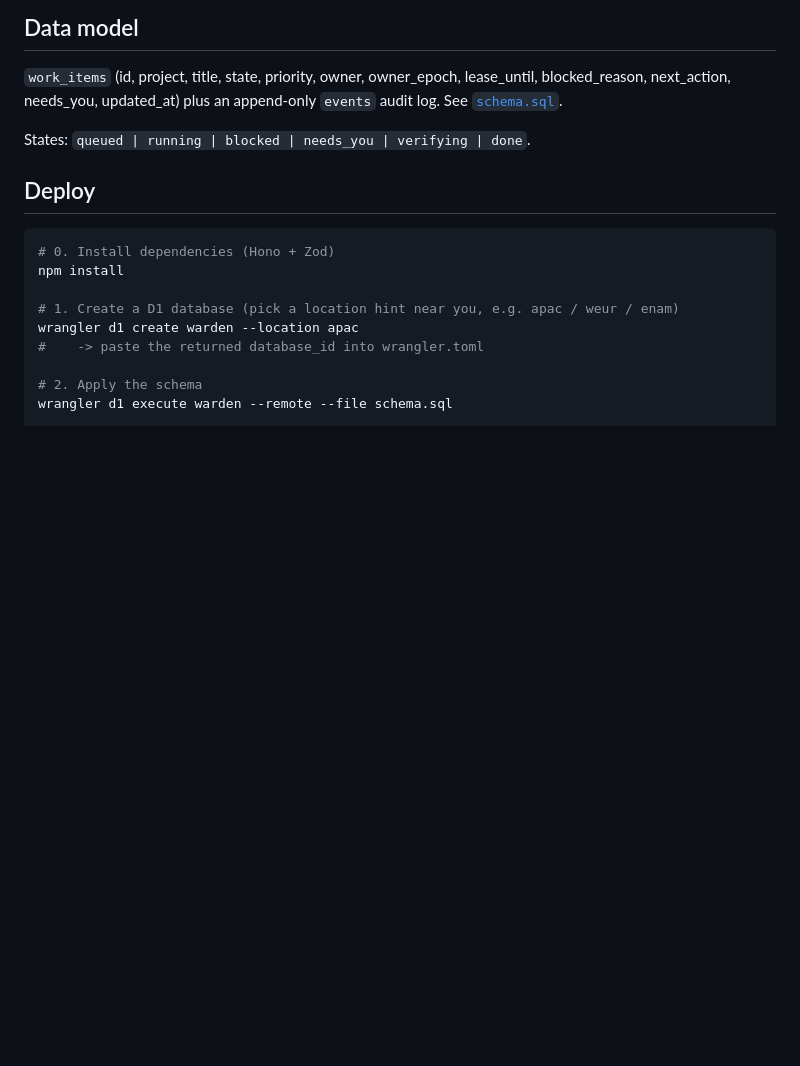
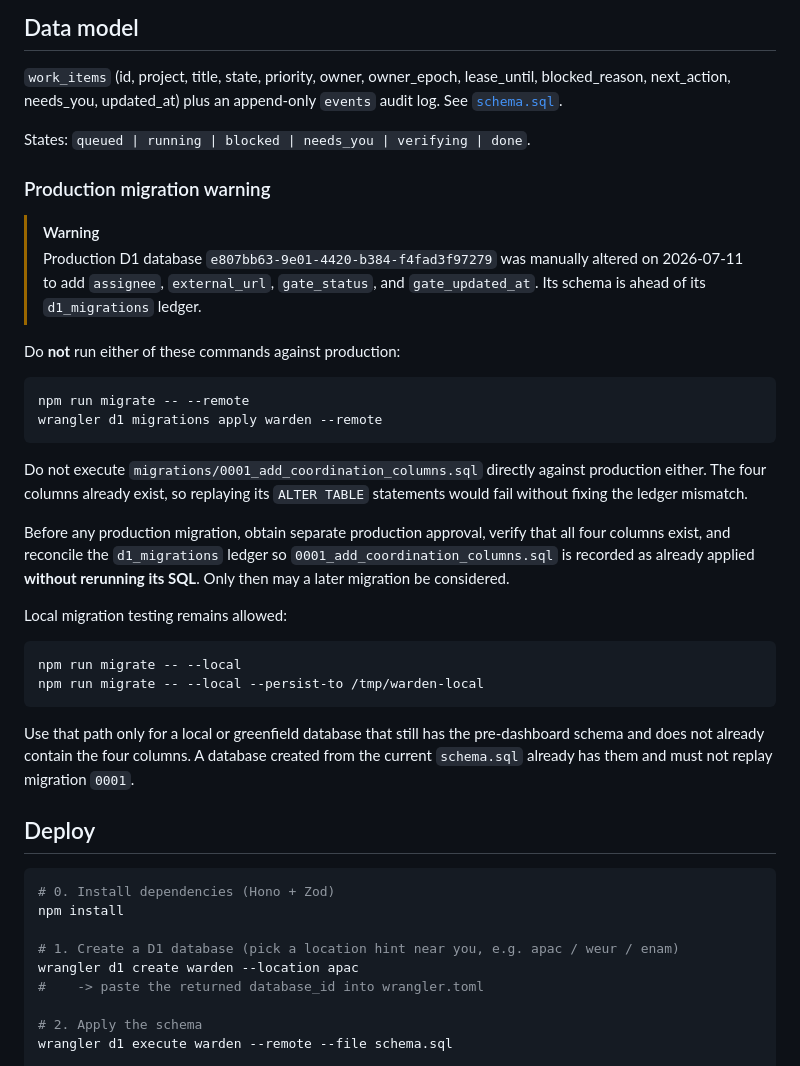
Before and after one commit to knaoe/warden, a Markdown page: README.md, the part around the change. Drawn GitHub-style; blank space fills up the shorter version.

Commit message:
Document production migration ledger warning

````diff
--- a/README.md
+++ b/README.md
@@ -61,6 +61,41 @@ Real callers sign in-process (Node `crypto.sign(null, msg, ed25519Key)`); `warde
 
 States: `queued | running | blocked | needs_you | verifying | done`.
 
+### Production migration warning
+
+> [!WARNING]
+> Production D1 database `e807bb63-9e01-4420-b384-f4fad3f97279` was manually
+> altered on 2026-07-11 to add `assignee`, `external_url`, `gate_status`, and
+> `gate_updated_at`. Its schema is ahead of its `d1_migrations` ledger.
+
+Do **not** run either of these commands against production:
+
+```sh
+npm run migrate -- --remote
+wrangler d1 migrations apply warden --remote
+```
+
+Do not execute `migrations/0001_add_coordination_columns.sql` directly against
+production either. The four columns already exist, so replaying its `ALTER
+TABLE` statements would fail without fixing the ledger mismatch.
+
+Before any production migration, obtain separate production approval, verify
+that all four columns exist, and reconcile the `d1_migrations` ledger so
+`0001_add_coordination_columns.sql` is recorded as already applied **without
+rerunning its SQL**. Only then may a later migration be considered.
+
+Local migration testing remains allowed:
+
+```sh
+npm run migrate -- --local
+npm run migrate -- --local --persist-to /tmp/warden-local
+```
+
+Use that path only for a local or greenfield database that still has the
+pre-dashboard schema and does not already contain the four columns. A database
+created from the current `schema.sql` already has them and must not replay
+migration `0001`.
+
 ## Deploy
 
 ```sh
````
